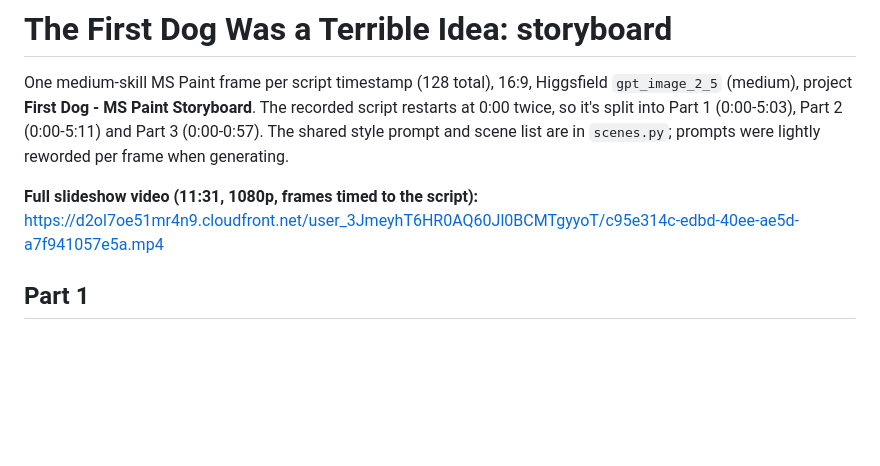
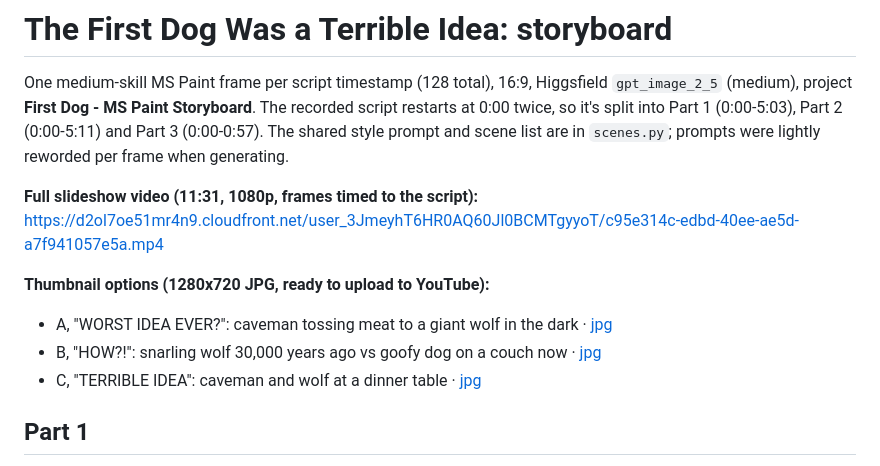
Before and after one commit to loulouoo/loulou, a Markdown page: first-dog/STORYBOARD.md, the part around the change. GitHub-like rendering; blank space fills up the shorter version.

Commit message:
Add thumbnail options for First Dog video
Co-Authored-By: Claude Opus 5.5 <noreply@anthropic.com>
Claude-Session: https://claude.ai/code/session_01FZbx7y5XDqwZ5dux4NY8Ev

```diff
--- a/first-dog/STORYBOARD.md
+++ b/first-dog/STORYBOARD.md
@@ -3,6 +3,11 @@
 One medium-skill MS Paint frame per script timestamp (128 total), 16:9, Higgsfield `gpt_image_2_5` (medium), project **First Dog - MS Paint Storyboard**. The recorded script restarts at 0:00 twice, so it's split into Part 1 (0:00-5:03), Part 2 (0:00-5:11) and Part 3 (0:00-0:57). The shared style prompt and scene list are in `scenes.py`; prompts were lightly reworded per frame when generating.
 
 **Full slideshow video (11:31, 1080p, frames timed to the script):** https://d2ol7oe51mr4n9.cloudfront.net/user_3JmeyhT6HR0AQ60Jl0BCMTgyyoT/c95e314c-edbd-40ee-ae5d-a7f941057e5a.mp4
+
+**Thumbnail options (1280x720 JPG, ready to upload to YouTube):**
+- A, "WORST IDEA EVER?": caveman tossing meat to a giant wolf in the dark · [jpg](https://d2ol7oe51mr4n9.cloudfront.net/user_3JmeyhT6HR0AQ60Jl0BCMTgyyoT/fda101cf-2bde-4f78-8d55-9b57975a3bf6.jpg)
+- B, "HOW?!": snarling wolf 30,000 years ago vs goofy dog on a couch now · [jpg](https://d2ol7oe51mr4n9.cloudfront.net/user_3JmeyhT6HR0AQ60Jl0BCMTgyyoT/e4c4bd06-43ff-4761-b5e2-164e2d857f7c.jpg)
+- C, "TERRIBLE IDEA": caveman and wolf at a dinner table · [jpg](https://d2ol7oe51mr4n9.cloudfront.net/user_3JmeyhT6HR0AQ60Jl0BCMTgyyoT/001551ca-7dd3-4257-8019-9571ddb4a983.jpg)
 
 ## Part 1
 
```
